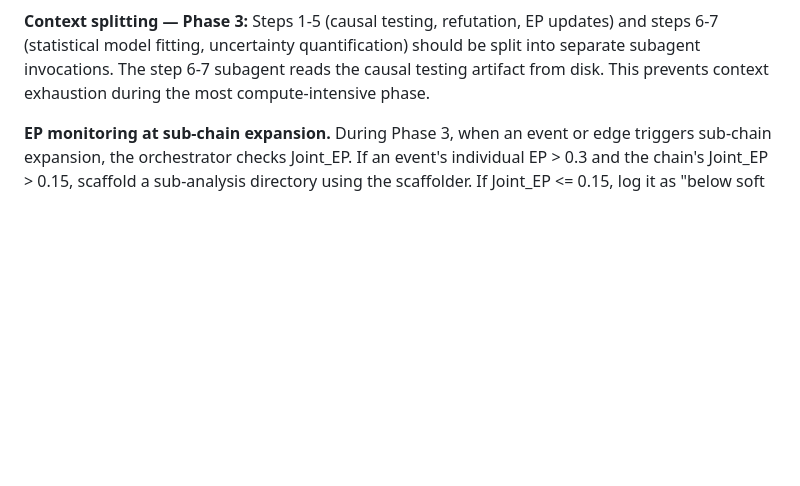
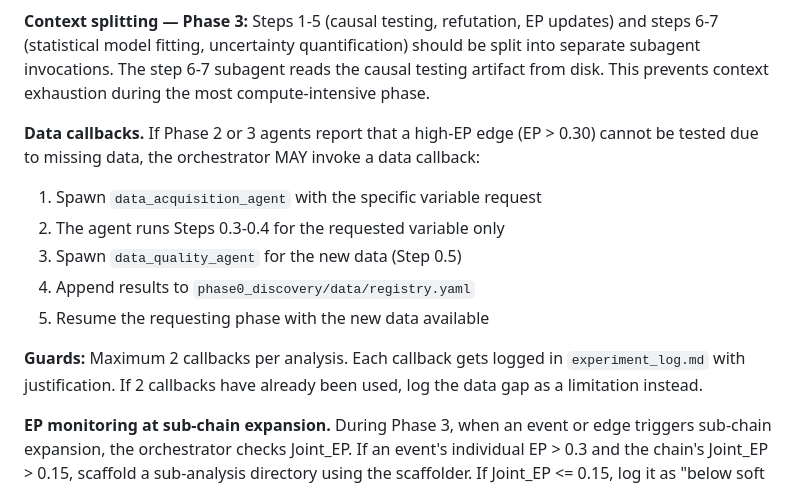
Before and after one commit to xinzhuwang-wxz/OpenPE, a Markdown page: src/templates/root_claude.md, the part around the change. Rendered like a GitHub page; blank space fills up the shorter version.

```diff
--- a/src/templates/root_claude.md
+++ b/src/templates/root_claude.md
@@ -90,6 +90,20 @@ EP updates) and steps 6-7 (statistical model fitting, uncertainty
 quantification) should be split into separate subagent invocations. The
 step 6-7 subagent reads the causal testing artifact from disk. This prevents
 context exhaustion during the most compute-intensive phase.
+
+**Data callbacks.** If Phase 2 or 3 agents report that a high-EP edge
+(EP > 0.30) cannot be tested due to missing data, the orchestrator MAY
+invoke a data callback:
+
+1. Spawn `data_acquisition_agent` with the specific variable request
+2. The agent runs Steps 0.3-0.4 for the requested variable only
+3. Spawn `data_quality_agent` for the new data (Step 0.5)
+4. Append results to `phase0_discovery/data/registry.yaml`
+5. Resume the requesting phase with the new data available
+
+**Guards:** Maximum 2 callbacks per analysis. Each callback gets logged
+in `experiment_log.md` with justification. If 2 callbacks have already
+been used, log the data gap as a limitation instead.
 
 **EP monitoring at sub-chain expansion.** During Phase 3, when an event or
 edge triggers sub-chain expansion, the orchestrator checks Joint_EP. If an
```
Also changed, not shown: src/templates/phase0_claude.md (+32 -0 lines).
